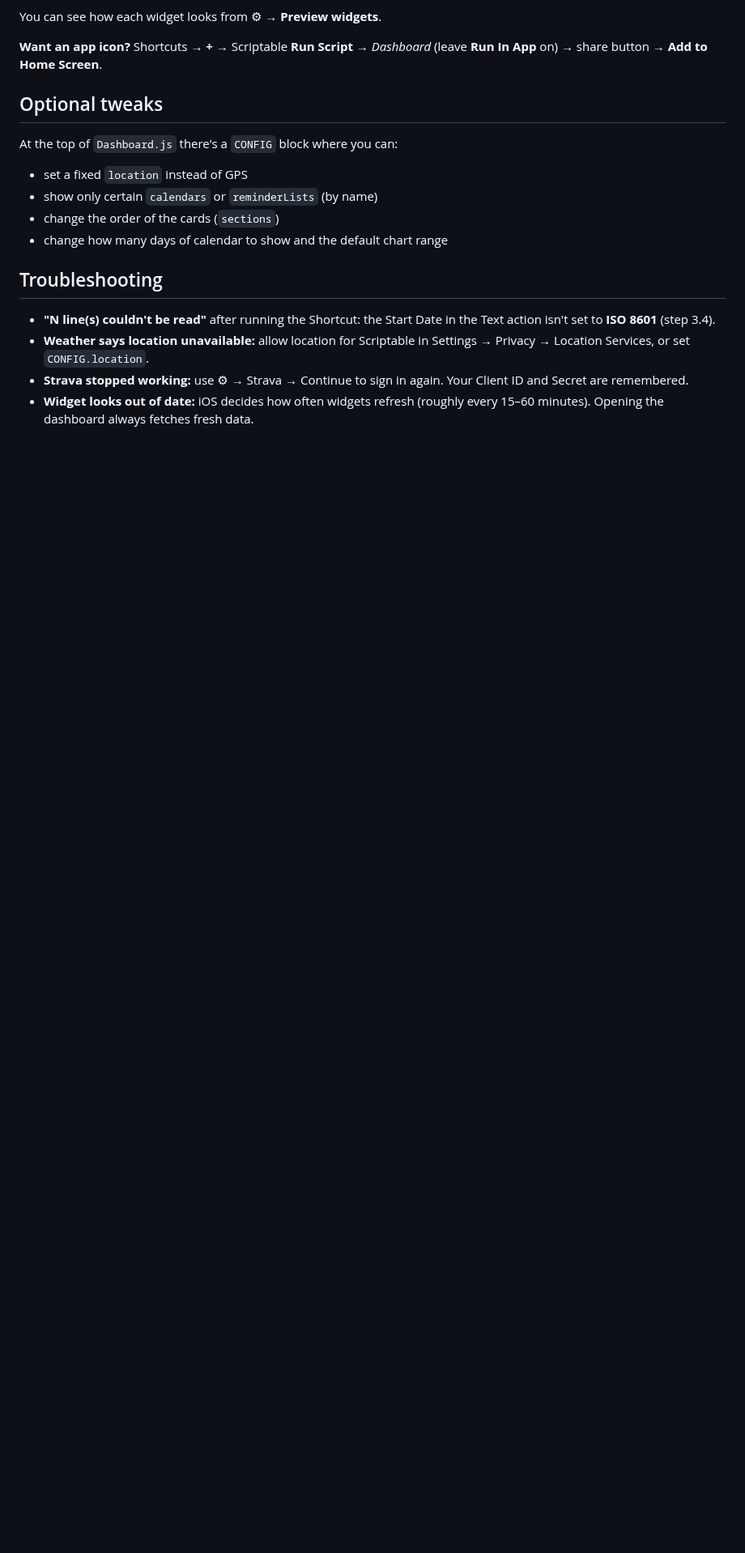
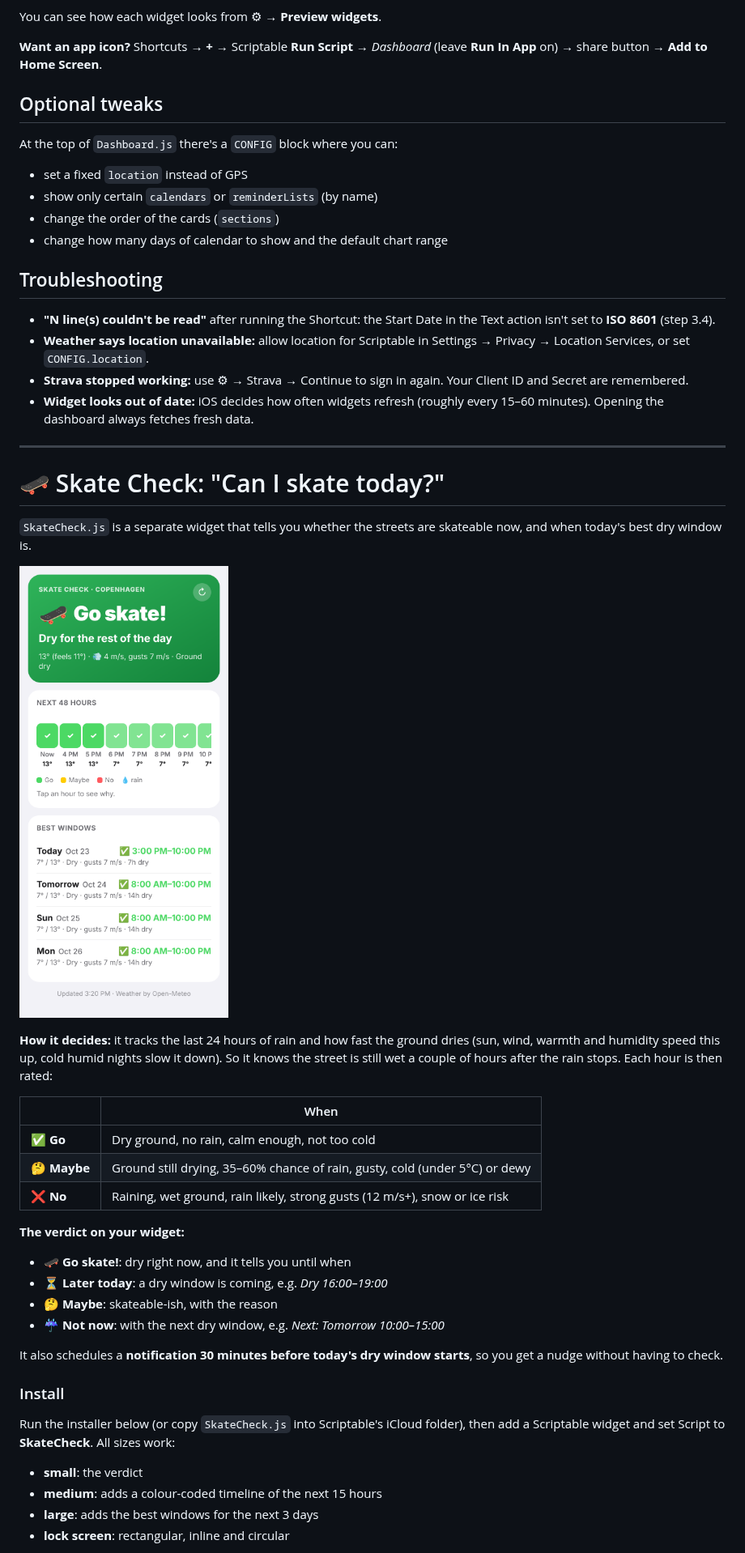
Before and after one commit to gigasnail/gigasnail.github.io, a Markdown page: iphone-dashboard/README.md, the part around one of its changes. Shown at 81% size. Rendered like a GitHub page; pictures changed too: iphone-dashboard/skate-preview.png (added); blank space fills up the shorter version.

Commit message:
Add Skate Check widget: dry-window forecast with ground-wetness model
Co-Authored-By: Claude Opus 5.5 <noreply@anthropic.com>
Claude-Session: https://claude.ai/code/session_01NL2xkTvBontkqes5FK2Zyw

```diff
--- a/iphone-dashboard/README.md
+++ b/iphone-dashboard/README.md
@@ -98,3 +98,35 @@ At the top of `Dashboard.js` there's a `CONFIG` block where you can:
 - **Weather says location unavailable:** allow location for Scriptable in Settings → Privacy → Location Services, or set `CONFIG.location`.
 - **Strava stopped working:** use ⚙︎ → Strava → Continue to sign in again. Your Client ID and Secret are remembered.
 - **Widget looks out of date:** iOS decides how often widgets refresh (roughly every 15–60 minutes). Opening the dashboard always fetches fresh data.
+
+---
+
+# 🛹 Skate Check: "Can I skate today?"
+
+`SkateCheck.js` is a separate widget that tells you whether the streets are skateable now, and when today's best dry window is.
+
+![Skate Check preview](skate-preview.png)
+
+**How it decides:** it tracks the last 24 hours of rain and how fast the ground dries (sun, wind, warmth and humidity speed this up, cold humid nights slow it down). So it knows the street is still wet a couple of hours after the rain stops. Each hour is then rated:
+
+| | When |
+|---|---|
+| ✅ **Go** | Dry ground, no rain, calm enough, not too cold |
+| 🤔 **Maybe** | Ground still drying, 35–60% chance of rain, gusty, cold (under 5°C) or dewy |
+| ❌ **No** | Raining, wet ground, rain likely, strong gusts (12 m/s+), snow or ice risk |
+
+**The verdict on your widget:**
+- **🛹 Go skate!**: dry right now, and it tells you until when
+- **⏳ Later today**: a dry window is coming, e.g. *Dry 16:00–19:00*
+- **🤔 Maybe**: skateable-ish, with the reason
+- **☔️ Not now**: with the next dry window, e.g. *Next: Tomorrow 10:00–15:00*
+
+It also schedules a **notification 30 minutes before today's dry window starts**, so you get a nudge without having to check.
+
+### Install
+Run the installer below (or copy `SkateCheck.js` into Scriptable's iCloud folder), then add a Scriptable widget and set Script to **SkateCheck**. All sizes work:
+- **small**: the verdict
+- **medium**: adds a colour-coded timeline of the next 15 hours
+- **large**: adds the best windows for the next 3 days
+- **lock screen**: rectangular, inline and circular
+
```
Also changed, not shown: other parts of iphone-dashboard/README.md (+23 -0 lines), 1 other file.
